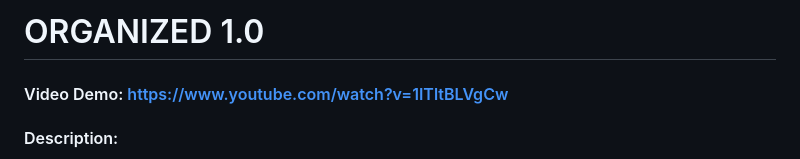
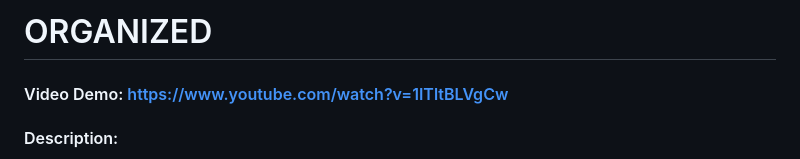
Before and after one commit to SenSlay/organized, a Markdown page: README.md, the part around the change. GitHub-like rendering.

Commit message:
Update README.md
Remove version from title

```diff
--- a/README.md
+++ b/README.md
@@ -1,4 +1,4 @@
-# ORGANIZED 1.0
+# ORGANIZED
 #### Video Demo: https://www.youtube.com/watch?v=1ITltBLVgCw
 
 #### Description:
```
